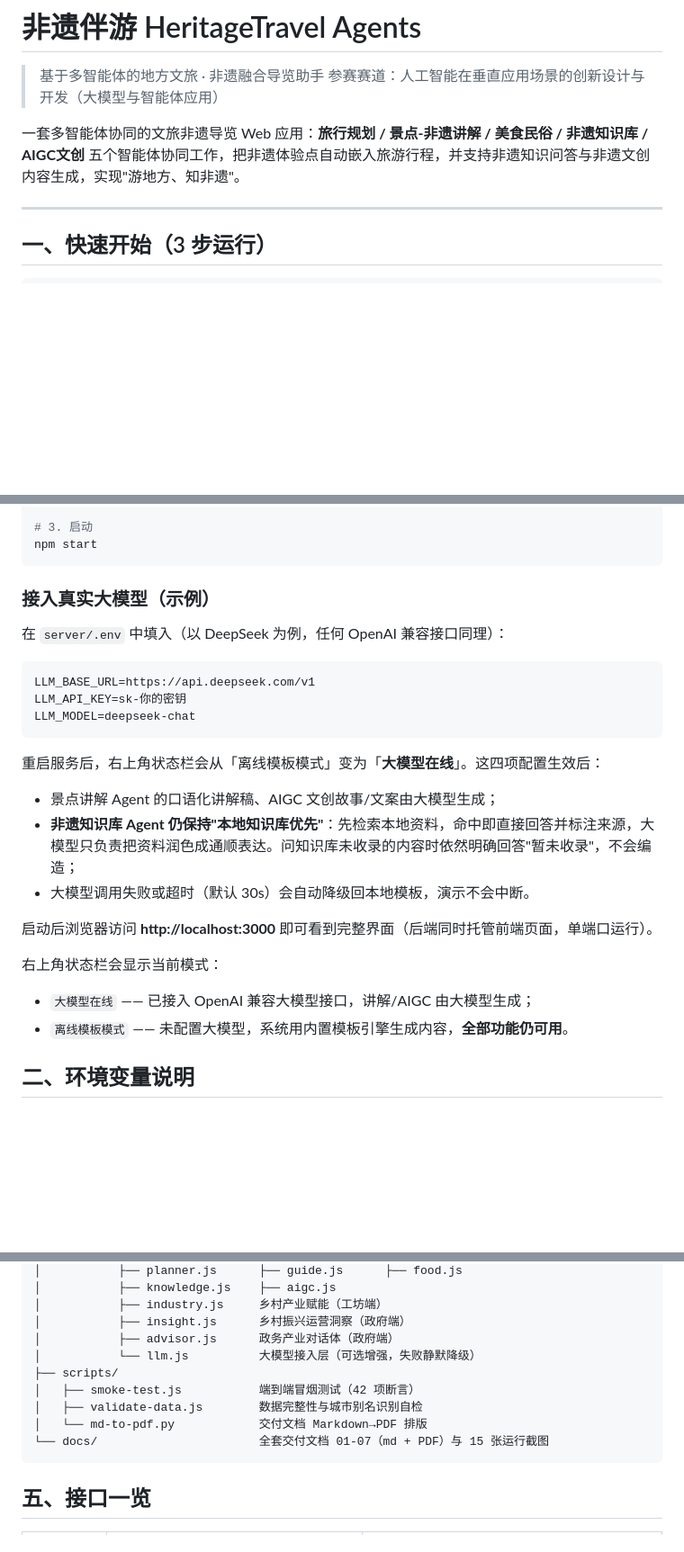
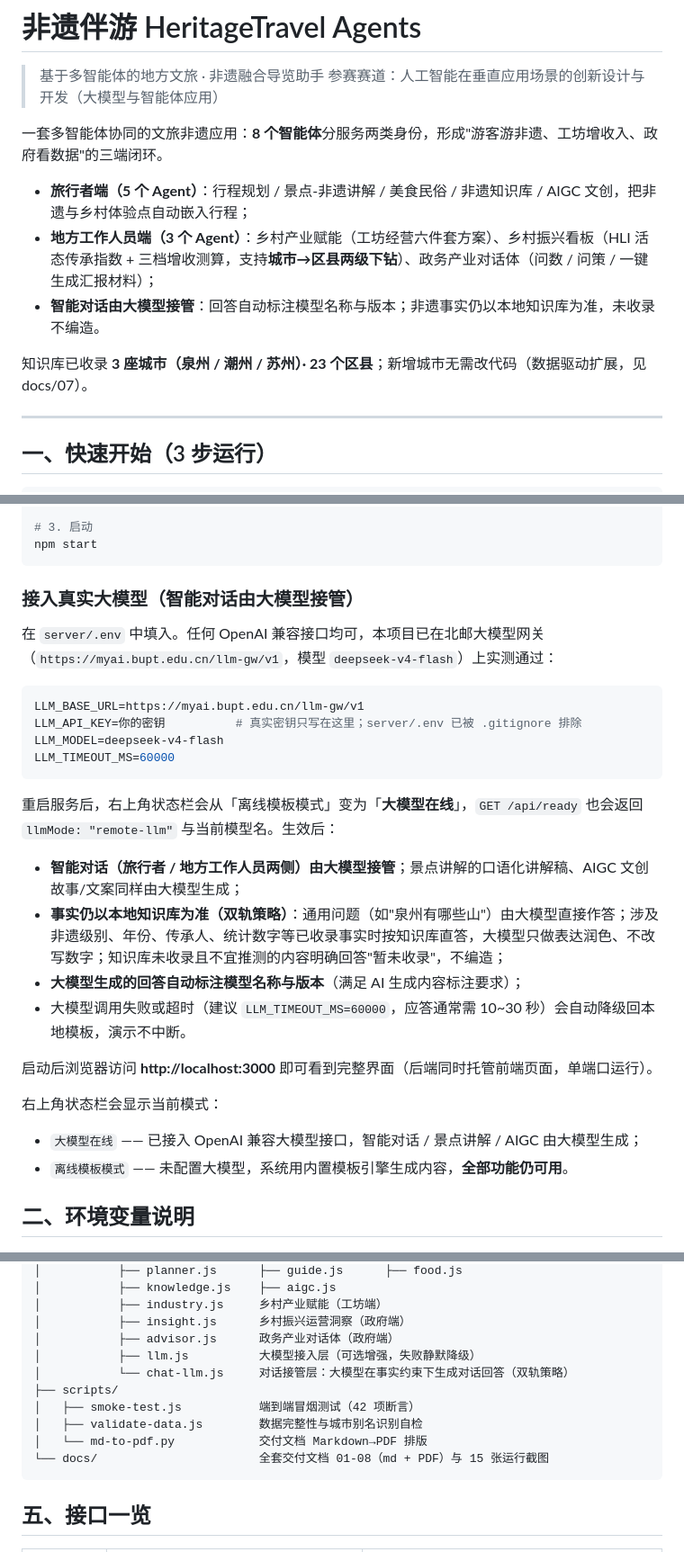
Before and after one commit to G-xl23/feiyi-banyou, a Markdown page: README.md, 3 parts joined by grey strips. Shown at 90% size. Drawn GitHub-style; blank space fills up the shorter version.

Commit message:
docs: README 同步至大模型接入版
- 首段改写：8 个智能体 / 两类身份三端闭环 / 3 城 23 区县，并点明智能对话由大模型接管
- 「接入真实大模型」章节重写：补北邮网关与 deepseek-v4-flash 实测配置、
  双轨问答策略（通用问题大模型直接答，非遗事实以知识库为准，未收录不编造）、
  回答自动标注模型名、超时建议 60000、失败自动降级
- 环境变量表补充 LLM_TIMEOUT_MS 的建议取值
- 功能表两处「智能对话」标注大模型接管与模型名标注
- 项目结构：agents 补 chat-llm.js，docs 更新为 01-08
- 测试章节：补充脚本对长应答的适配说明（独立建连 / 180s 超时 / 传输层重试），
  并记录接入大模型模式下的 42/42 回归结果
- 交付文档表登记 docs/08 测试记录与原始日志

````diff
--- a/README.md
+++ b/README.md
@@ -3,7 +3,13 @@
 > 基于多智能体的地方文旅 · 非遗融合导览助手
 > 参赛赛道：人工智能在垂直应用场景的创新设计与开发（大模型与智能体应用）
 
-一套多智能体协同的文旅非遗导览 Web 应用：**旅行规划 / 景点-非遗讲解 / 美食民俗 / 非遗知识库 / AIGC文创** 五个智能体协同工作，把非遗体验点自动嵌入旅游行程，并支持非遗知识问答与非遗文创内容生成，实现"游地方、知非遗"。
+一套多智能体协同的文旅非遗应用：**8 个智能体**分服务两类身份，形成"游客游非遗、工坊增收入、政府看数据"的三端闭环。
+
+- **旅行者端（5 个 Agent）**：行程规划 / 景点-非遗讲解 / 美食民俗 / 非遗知识库 / AIGC 文创，把非遗与乡村体验点自动嵌入行程；
+- **地方工作人员端（3 个 Agent）**：乡村产业赋能（工坊经营六件套方案）、乡村振兴看板（HLI 活态传承指数 + 三档增收测算，支持**城市→区县两级下钻**）、政务产业对话体（问数 / 问策 / 一键生成汇报材料）；
+- **智能对话由大模型接管**：回答自动标注模型名称与版本；非遗事实仍以本地知识库为准，未收录不编造。
+
+知识库已收录 **3 座城市（泉州 / 潮州 / 苏州）· 23 个区县**；新增城市无需改代码（数据驱动扩展，见 docs/07）。
 
 ---
 
@@ -24,27 +30,29 @@ cp .env.example .env      # Windows: copy .env.example .env
 npm start
 ```
 
-### 接入真实大模型（示例）
+### 接入真实大模型（智能对话由大模型接管）
 
-在 `server/.env` 中填入（以 DeepSeek 为例，任何 OpenAI 兼容接口同理）：
+在 `server/.env` 中填入。任何 OpenAI 兼容接口均可，本项目已在北邮大模型网关（`https://myai.bupt.edu.cn/llm-gw/v1`，模型 `deepseek-v4-flash`）上实测通过：
 
 ```ini
-LLM_BASE_URL=https://api.deepseek.com/v1
-LLM_API_KEY=sk-你的密钥
-LLM_MODEL=deepseek-chat
+LLM_BASE_URL=https://myai.bupt.edu.cn/llm-gw/v1
+LLM_API_KEY=你的密钥          # 真实密钥只写在这里；server/.env 已被 .gitignore 排除
+LLM_MODEL=deepseek-v4-flash
+LLM_TIMEOUT_MS=60000
 ```
 
-重启服务后，右上角状态栏会从「离线模板模式」变为「**大模型在线**」。这四项配置生效后：
+重启服务后，右上角状态栏会从「离线模板模式」变为「**大模型在线**」，`GET /api/ready` 也会返回 `llmMode: "remote-llm"` 与当前模型名。生效后：
 
-- 景点讲解 Agent 的口语化讲解稿、AIGC 文创故事/文案由大模型生成；
-- **非遗知识库 Agent 仍保持"本地知识库优先"**：先检索本地资料，命中即直接回答并标注来源，大模型只负责把资料润色成通顺表达。问知识库未收录的内容时依然明确回答"暂未收录"，不会编造；
-- 大模型调用失败或超时（默认 30s）会自动降级回本地模板，演示不会中断。
+- **智能对话（旅行者 / 地方工作人员两侧）由大模型接管**；景点讲解的口语化讲解稿、AIGC 文创故事/文案同样由大模型生成；
+- **事实仍以本地知识库为准（双轨策略）**：通用问题（如"泉州有哪些山"）由大模型直接作答；涉及非遗级别、年份、传承人、统计数字等已收录事实时按知识库直答，大模型只做表达润色、不改写数字；知识库未收录且不宜推测的内容明确回答"暂未收录"，不编造；
+- **大模型生成的回答自动标注模型名称与版本**（满足 AI 生成内容标注要求）；
+- 大模型调用失败或超时（建议 `LLM_TIMEOUT_MS=60000`，应答通常需 10~30 秒）会自动降级回本地模板，演示不中断。
 
 启动后浏览器访问 **http://localhost:3000** 即可看到完整界面（后端同时托管前端页面，单端口运行）。
 
 右上角状态栏会显示当前模式：
 
-- `大模型在线` —— 已接入 OpenAI 兼容大模型接口，讲解/AIGC 由大模型生成；
+- `大模型在线` —— 已接入 OpenAI 兼容大模型接口，智能对话 / 景点讲解 / AIGC 由大模型生成；
 - `离线模板模式` —— 未配置大模型，系统用内置模板引擎生成内容，**全部功能仍可用**。
 
 ## 二、环境变量说明
@@ -107,12 +115,13 @@ VORTEX/
 │           ├── industry.js     乡村产业赋能（工坊端）
 │           ├── insight.js      乡村振兴运营洞察（政府端）
 │           ├── advisor.js      政务产业对话体（政府端）
-│           └── llm.js          大模型接入层（可选增强，失败静默降级）
+│           ├── llm.js          大模型接入层（可选增强，失败静默降级）
+│           └── chat-llm.js     对话接管层：大模型在事实约束下生成对话回答（双轨策略）
 ├── scripts/
 │   ├── smoke-test.js           端到端冒烟测试（42 项断言）
 │   ├── validate-data.js        数据完整性与城市别名识别自检
 │   └── md-to-pdf.py            交付文档 Markdown→PDF 排版
-└── docs/                       全套交付文档 01-07（md + PDF）与 15 张运行截图
+└── docs/                       全套交付文档 01-08（md + PDF）与 15 张运行截图
 ```
 
 ## 五、接口一览
````
Also changed, not shown: other parts of README.md (+11 -5 lines).
